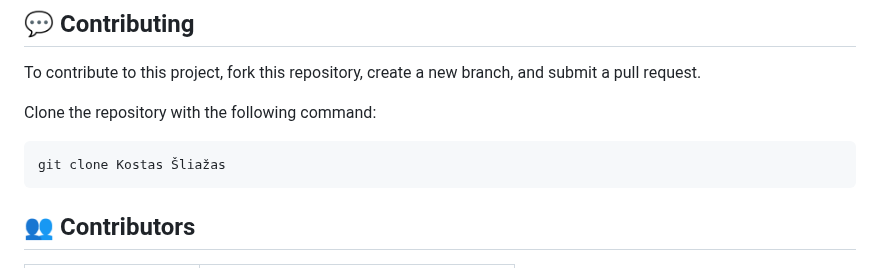
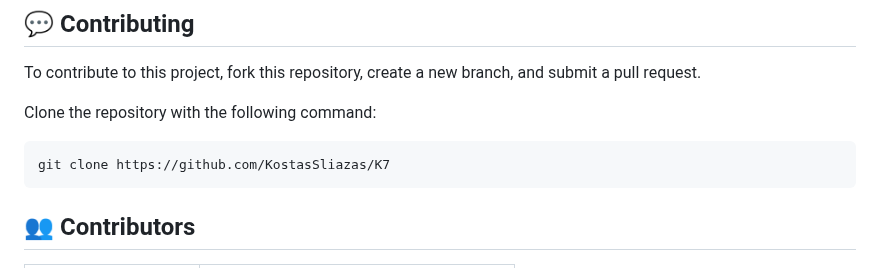
Before and after one commit to KostasSliazas/K7, a Markdown page: README.md, the part around the change. Rendered like a GitHub page.

````diff
--- a/README.md
+++ b/README.md
@@ -76,8 +76,9 @@ To contribute to this project, fork this repository, create a new branch, and su
 Clone the repository with the following command:
 
 ```bash
-git clone Kostas Šliažas
+git clone https://github.com/KostasSliazas/K7
 ```
+
 ## 👥 Contributors
 
 | Username | Profile |
````
